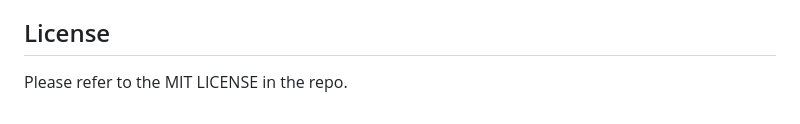
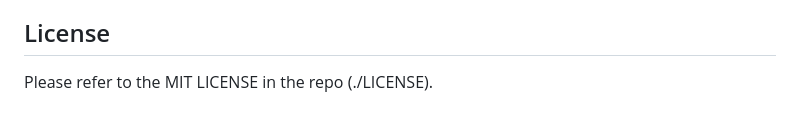
Before and after one commit to strahinjapopovic/weather-api, a Markdown page: README.md, the part around the change. GitHub-like rendering.

```diff
--- a/README.md
+++ b/README.md
@@ -100,4 +100,4 @@ Repository over GitHub account you can find [GitHub Repos][1] and application de
 
 ## License
 
-Please refer to the MIT LICENSE in the repo.
+Please refer to the MIT LICENSE in the repo (./LICENSE).
```
